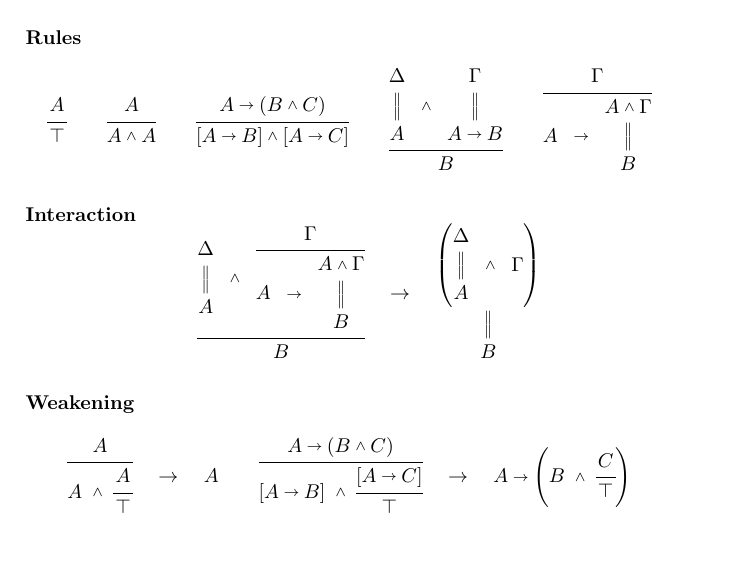
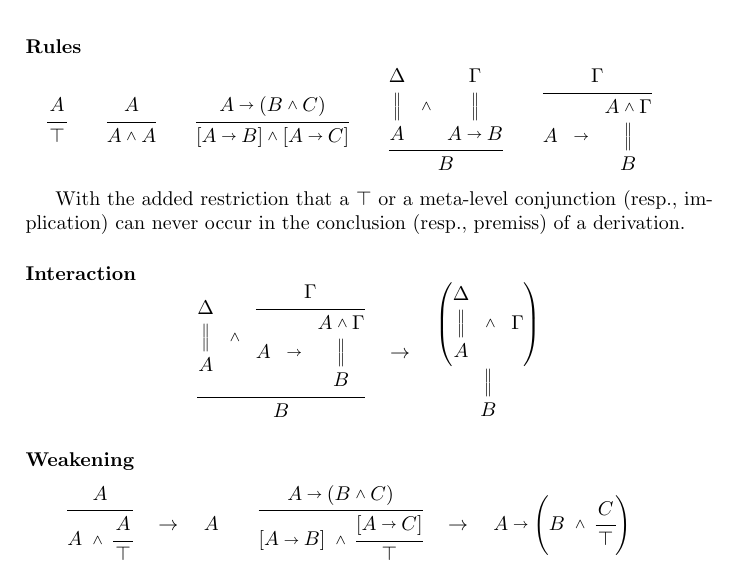
Before and after one commit to teg/classical-logic-with-implication, a LaTeX document (implication.tex): part of page 1 of 2, cut so that both start at the same text, the shorter picture padded with empty space. Compiled offline with pdfLaTeX.

Commit message:
Added restriction on connectives in premiss/conclusion.

```diff
--- a/implication.tex
+++ b/implication.tex
@@ -51,6 +51,7 @@
 \vlinf{}{}{A\;\;\vlim\;\;\vlder{}{}{B}{\vls(A.\Gamma)}}{\Gamma}\qquad
 \]
 
+With the added restriction that a $\top$ or a meta-level conjunction (resp., implication) can never occur in the conclusion (resp., premiss) of a derivation.
 
 \paragraph{Interaction}
 
```
